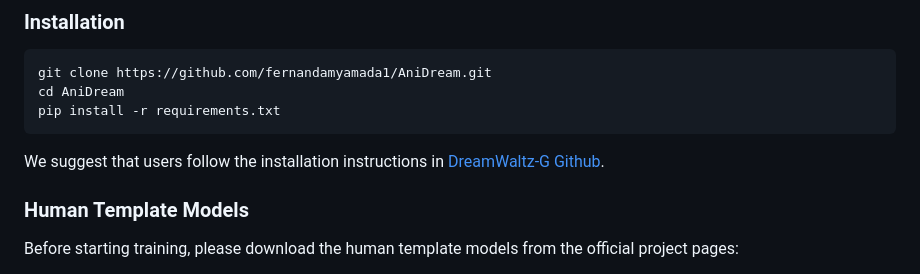
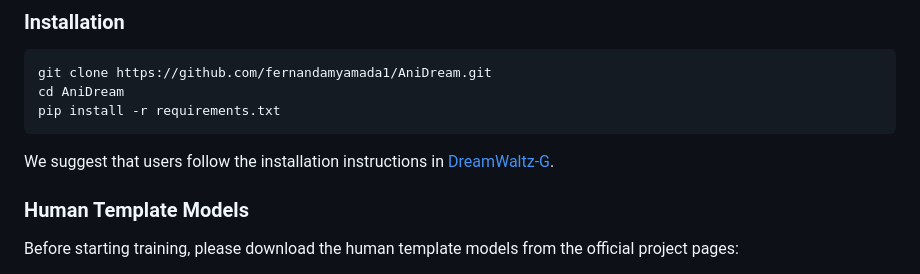
Before and after one commit to fernandamyamada1/AniDream, a Markdown page: README.md, the part around one of its changes. GitHub-like rendering.

````diff
--- a/README.md
+++ b/README.md
@@ -59,7 +59,7 @@ git clone https://github.com/fernandamyamada1/AniDream.git
 cd AniDream
 pip install -r requirements.txt
 ```
-We suggest that users follow the installation instructions in [DreamWaltz-G Github](https://github.com/Yukun-Huang/DreamWaltz-G).
+We suggest that users follow the installation instructions in [DreamWaltz-G](https://github.com/Yukun-Huang/DreamWaltz-G).
 
 ### Human Template Models
 
````
Also changed, not shown: other parts of README.md (+14 -4 lines).
